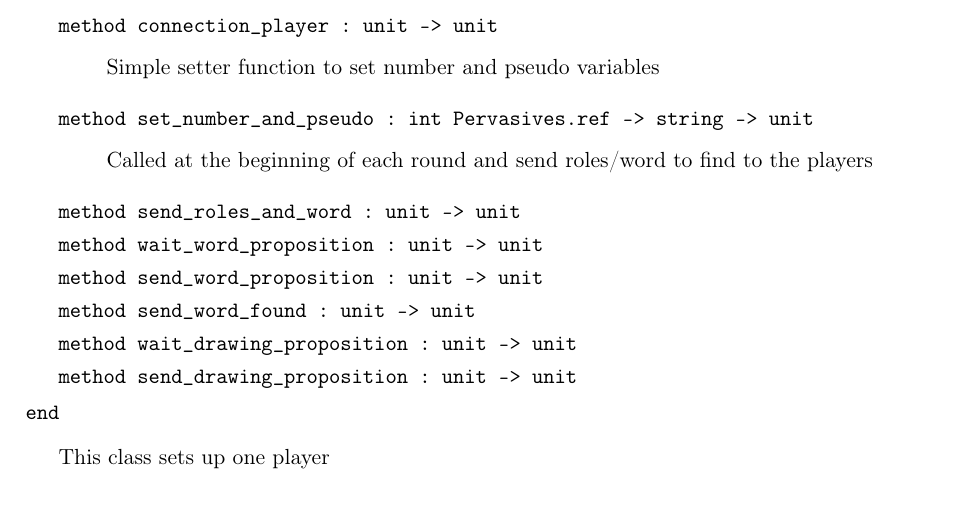
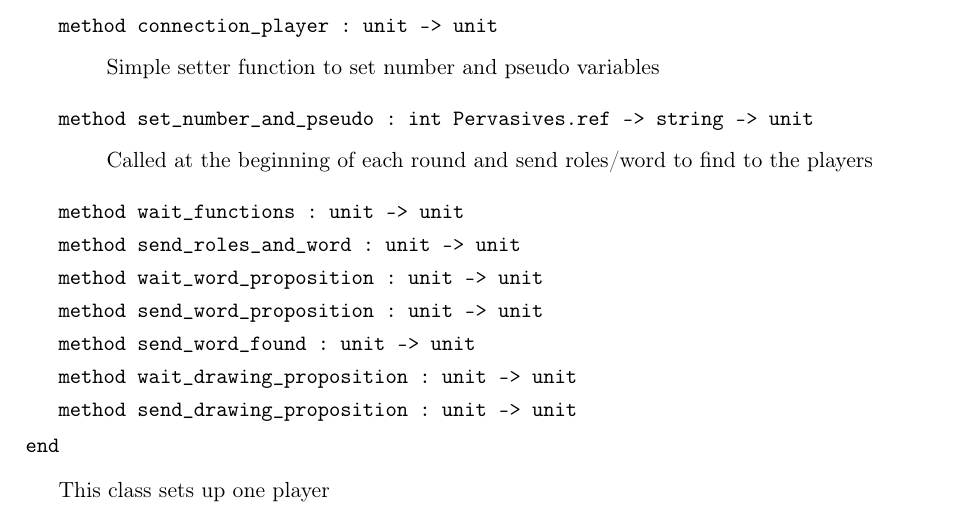
Before and after one commit to PC2R/iSketch, a LaTeX document (Server/doc/doc.tex): part of page 2 of 2, cut so that both start at the same text. Compiled offline with pdfLaTeX.

```diff
--- a/Server/doc/doc.tex
+++ b/Server/doc/doc.tex
@@ -194,6 +194,12 @@
 \end{ocamldocdescription}
 
 
+\label{method:Server.player.wait-underscorefunctions}\begin{ocamldoccode}
+method wait_functions : unit -> unit
+\end{ocamldoccode}
+\index{wait-underscorefunctions@\verb`wait_functions`}
+
+
 \label{method:Server.player.send-underscoreroles-underscoreand-underscoreword}\begin{ocamldoccode}
 method send_roles_and_word : unit -> unit
 \end{ocamldoccode}
```
Also changed, not shown: 3 other files.
